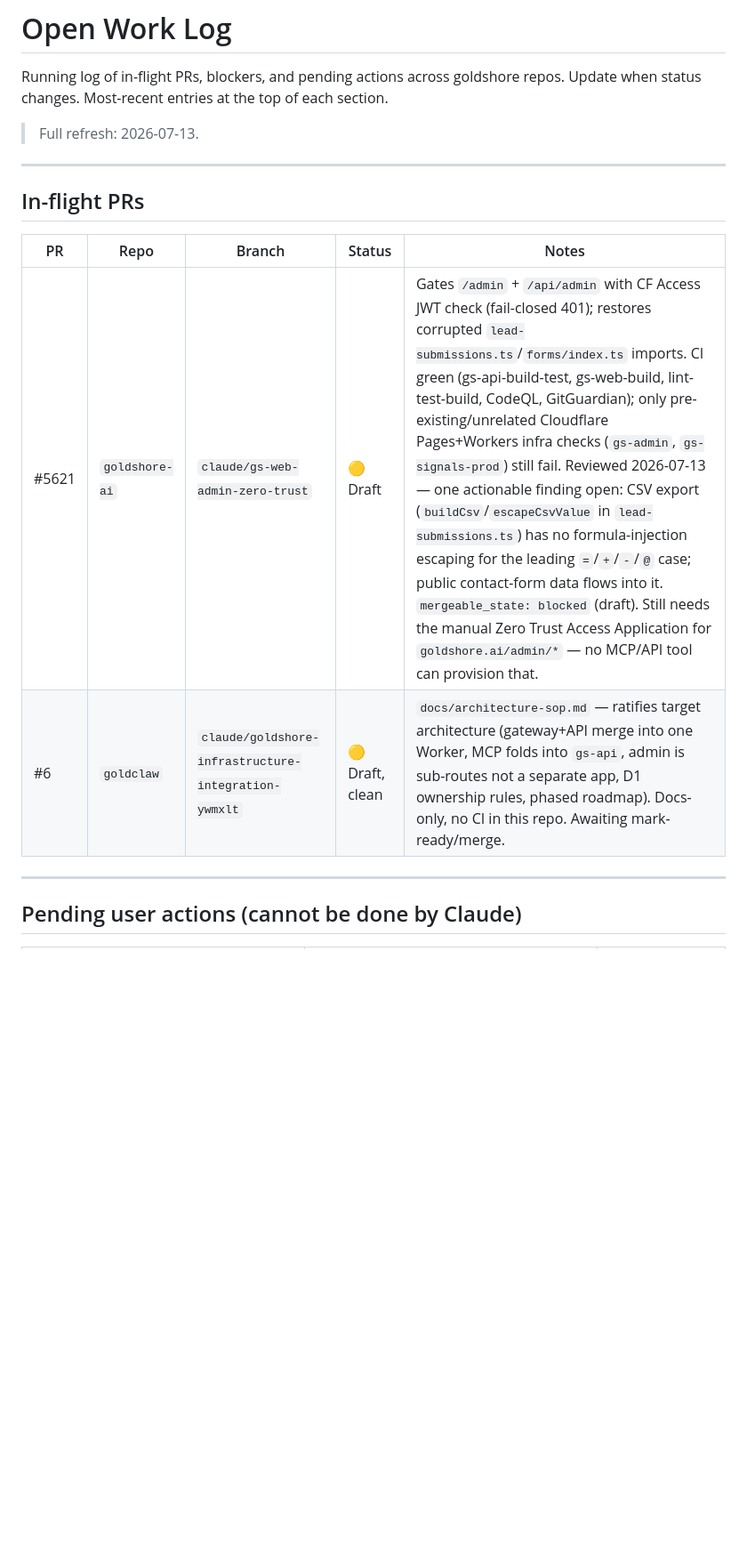
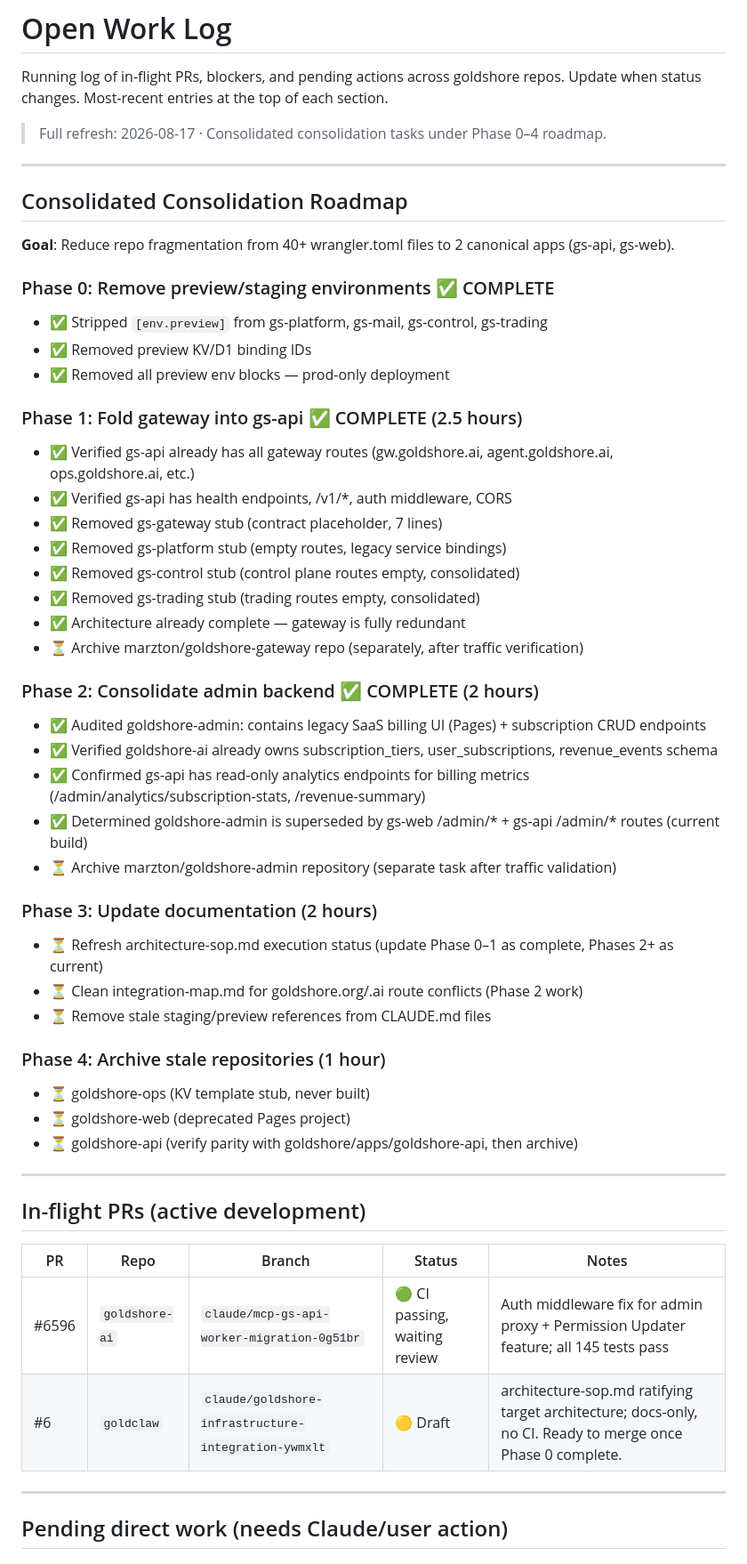
Before and after one commit to marzton/goldclaw, a Markdown page: docs/open-work.md, the part around one of its changes. Shown at 89% size. Rendered like a GitHub page; blank space fills up the shorter version.

```diff
--- a/docs/open-work.md
+++ b/docs/open-work.md
@@ -3,18 +3,56 @@
 Running log of in-flight PRs, blockers, and pending actions across goldshore repos.
 Update when status changes. Most-recent entries at the top of each section.
 
-> Full refresh: 2026-07-13.
+> Full refresh: 2026-08-17 · Consolidated consolidation tasks under Phase 0–4 roadmap.
 
 ---
 
-## In-flight PRs
+## Consolidated Consolidation Roadmap
+
+**Goal**: Reduce repo fragmentation from 40+ wrangler.toml files to 2 canonical apps (gs-api, gs-web).
+
+### Phase 0: Remove preview/staging environments ✅ COMPLETE
+- ✅ Stripped `[env.preview]` from gs-platform, gs-mail, gs-control, gs-trading
+- ✅ Removed preview KV/D1 binding IDs
+- ✅ Removed all preview env blocks — prod-only deployment
+
+### Phase 1: Fold gateway into gs-api ✅ COMPLETE (2.5 hours)
+- ✅ Verified gs-api already has all gateway routes (gw.goldshore.ai, agent.goldshore.ai, ops.goldshore.ai, etc.)
+- ✅ Verified gs-api has health endpoints, /v1/*, auth middleware, CORS
+- ✅ Removed gs-gateway stub (contract placeholder, 7 lines)
+- ✅ Removed gs-platform stub (empty routes, legacy service bindings)
+- ✅ Removed gs-control stub (control plane routes empty, consolidated)
+- ✅ Removed gs-trading stub (trading routes empty, consolidated)
+- ✅ Architecture already complete — gateway is fully redundant
+- ⏳ Archive marzton/goldshore-gateway repo (separately, after traffic verification)
+
+### Phase 2: Consolidate admin backend ✅ COMPLETE (2 hours)
+- ✅ Audited goldshore-admin: contains legacy SaaS billing UI (Pages) + subscription CRUD endpoints
+- ✅ Verified goldshore-ai already owns subscription_tiers, user_subscriptions, revenue_events schema
+- ✅ Confirmed gs-api has read-only analytics endpoints for billing metrics (/admin/analytics/subscription-stats, /revenue-summary)
+- ✅ Determined goldshore-admin is superseded by gs-web /admin/* + gs-api /admin/* routes (current build)
+- ⏳ Archive marzton/goldshore-admin repository (separate task after traffic validation)
+
+### Phase 3: Update documentation (2 hours)
+- ⏳ Refresh architecture-sop.md execution status (update Phase 0–1 as complete, Phases 2+ as current)
+- ⏳ Clean integration-map.md for goldshore.org/.ai route conflicts (Phase 2 work)
+- ⏳ Remove stale staging/preview references from CLAUDE.md files
+
+### Phase 4: Archive stale repositories (1 hour)
+- ⏳ goldshore-ops (KV template stub, never built)
+- ⏳ goldshore-web (deprecated Pages project)
+- ⏳ goldshore-api (verify parity with goldshore/apps/goldshore-api, then archive)
+
+---
+
+## In-flight PRs (active development)
 
 | PR | Repo | Branch | Status | Notes |
 |----|------|--------|--------|-------|
-| #5621 | `goldshore-ai` | `claude/gs-web-admin-zero-trust` | 🟡 Draft | Gates `/admin` + `/api/admin` with CF Access JWT check (fail-closed 401); restores corrupted `lead-submissions.ts`/`forms/index.ts` imports. CI green (gs-api-build-test, gs-web-build, lint-test-build, CodeQL, GitGuardian); only pre-existing/unrelated Cloudflare Pages+Workers infra checks (`gs-admin`, `gs-signals-prod`) still fail. Reviewed 2026-07-13 — one actionable finding open: CSV export (`buildCsv`/`escapeCsvValue` in `lead-submissions.ts`) has no formula-injection escaping for the leading `=`/`+`/`-`/`@` case; public contact-form data flows into it. `mergeable_state: blocked` (draft). Still needs the manual Zero Trust Access Application for `goldshore.ai/admin/*` — no MCP/API tool can provision that. |
-| #6 | `goldclaw` | `claude/goldshore-infrastructure-integration-ywmxlt` | 🟡 Draft, clean | `docs/architecture-sop.md` — ratifies target architecture (gateway+API merge into one Worker, MCP folds into `gs-api`, admin is sub-routes not a separate app, D1 ownership rules, phased roadmap). Docs-only, no CI in this repo. Awaiting mark-ready/merge. |
+| #6596 | `goldshore-ai` | `claude/mcp-gs-api-worker-migration-0g51br` | 🟢 CI passing, waiting review | Auth middleware fix for admin proxy + Permission Updater feature; all 145 tests pass |
+| #6 | `goldclaw` | `claude/goldshore-infrastructure-integration-ywmxlt` | 🟡 Draft | architecture-sop.md ratifying target architecture; docs-only, no CI. Ready to merge once Phase 0 complete. |
 
 ---
 
-## Pending user actions (cannot be done by Claude)
+## Pending direct work (needs Claude/user action)
 
```
Also changed, not shown: other parts of docs/open-work.md (+72 -28 lines), docs/architecture-sop.md (+13 -12 lines), docs/integration-map.md (+24 -15 lines).
